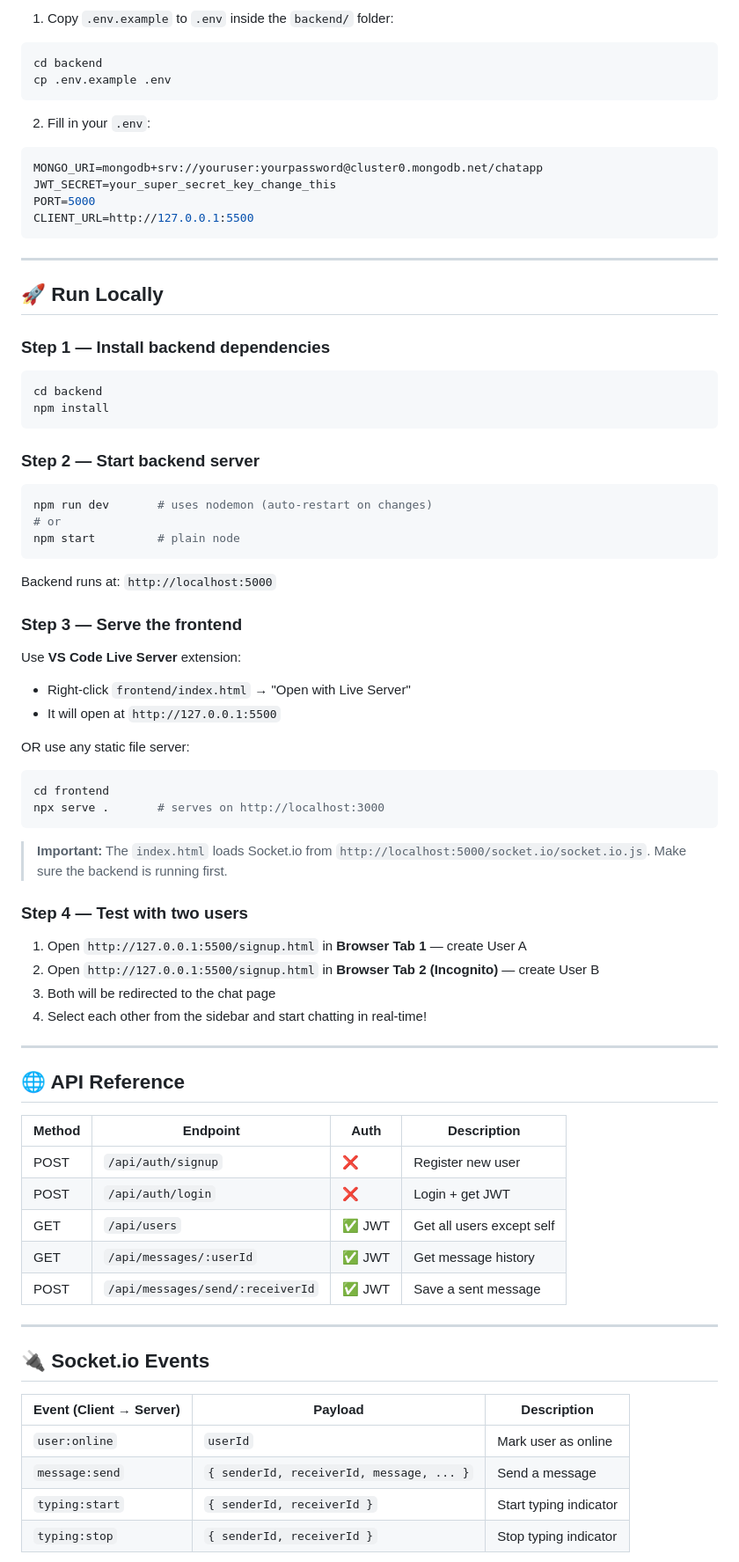
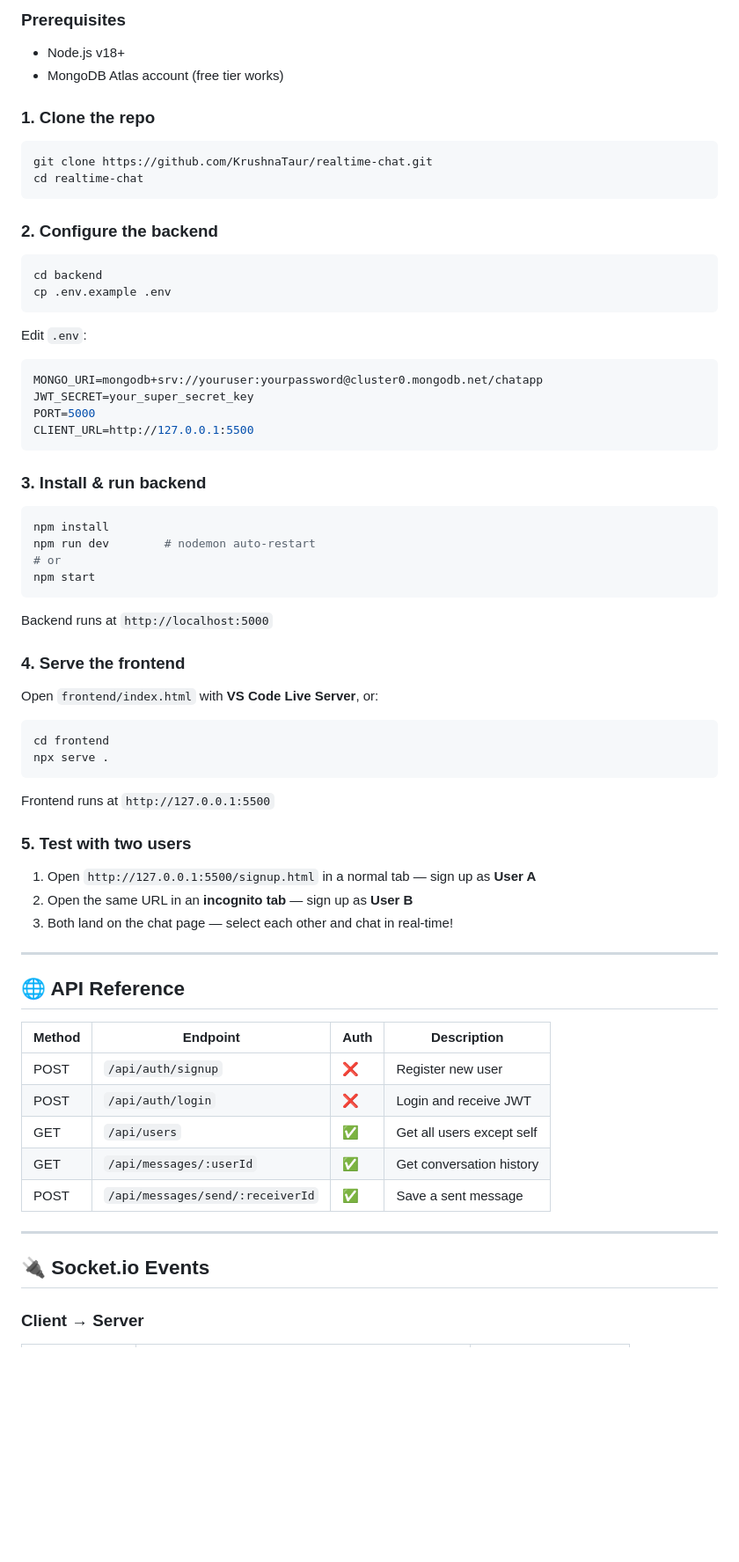
Before and after one commit to KrushnaTaur/realtime-chatapp, a Markdown page: README.md, the part around one of its changes. Shown at 88% size. GitHub-like rendering; blank space fills up the shorter version.

````diff
--- a/README.md
+++ b/README.md
@@ -48,82 +80,74 @@ realtime-chat/
 
-1. Copy `.env.example` to `.env` inside the `backend/` folder:
+### Prerequisites
+- Node.js v18+
+- MongoDB Atlas account (free tier works)
+
+### 1. Clone the repo
+
+```bash
+git clone https://github.com/KrushnaTaur/realtime-chat.git
+cd realtime-chat
+```
+
+### 2. Configure the backend
 
 ```bash
 cd backend
 cp .env.example .env
 ```
 
-2. Fill in your `.env`:
+Edit `.env`:
 
 ```env
 MONGO_URI=mongodb+srv://youruser:yourpassword@cluster0.mongodb.net/chatapp
-JWT_SECRET=your_super_secret_key_change_this
+JWT_SECRET=your_super_secret_key
 PORT=5000
 CLIENT_URL=http://127.0.0.1:5500
 ```
 
----
-
-## 🚀 Run Locally
-
-### Step 1 — Install backend dependencies
+### 3. Install & run backend
 
 ```bash
-cd backend
 npm install
+npm run dev        # nodemon auto-restart
+# or
+npm start
 ```
 
-### Step 2 — Start backend server
+Backend runs at `http://localhost:5000`
+
+### 4. Serve the frontend
+
+Open `frontend/index.html` with **VS Code Live Server**, or:
 
 ```bash
-npm run dev       # uses nodemon (auto-restart on changes)
-# or
-npm start         # plain node
+cd frontend
+npx serve .
 ```
 
-Backend runs at: `http://localhost:5000`
+Frontend runs at `http://127.0.0.1:5500`
 
-### Step 3 — Serve the frontend
+### 5. Test with two users
 
-Use **VS Code Live Server** extension:
-- Right-click `frontend/index.html` → "Open with Live Server"
-- It will open at `http://127.0.0.1:5500`
-
-OR use any static file server:
-```bash
-cd frontend
-npx serve .       # serves on http://localhost:3000
-```
-
-> **Important:** The `index.html` loads Socket.io from `http://localhost:5000/socket.io/socket.io.js`. Make sure the backend is running first.
-
-### Step 4 — Test with two users
-
-1. Open `http://127.0.0.1:5500/signup.html` in **Browser Tab 1** — create User A
-2. Open `http://127.0.0.1:5500/signup.html` in **Browser Tab 2 (Incognito)** — create User B
-3. Both will be redirected to the chat page
-4. Select each other from the sidebar and start chatting in real-time!
+1. Open `http://127.0.0.1:5500/signup.html` in a normal tab — sign up as **User A**
+2. Open the same URL in an **incognito tab** — sign up as **User B**
+3. Both land on the chat page — select each other and chat in real-time!
 
 ---
 
 ## 🌐 API Reference
 
 | Method | Endpoint | Auth | Description |
-|--------|----------|------|-------------|
+|---|---|---|---|
 | POST | `/api/auth/signup` | ❌ | Register new user |
-| POST | `/api/auth/login` | ❌ | Login + get JWT |
-| GET | `/api/users` | ✅ JWT | Get all users except self |
-| GET | `/api/messages/:userId` | ✅ JWT | Get message history |
-| POST | `/api/messages/send/:receiverId` | ✅ JWT | Save a sent message |
+| POST | `/api/auth/login` | ❌ | Login and receive JWT |
+| GET | `/api/users` | ✅ | Get all users except self |
+| GET | `/api/messages/:userId` | ✅ | Get conversation history |
+| POST | `/api/messages/send/:receiverId` | ✅ | Save a sent message |
 
 ---
 
 ## 🔌 Socket.io Events
 
-| Event (Client → Server) | Payload | Description |
-|--------------------------|---------|-------------|
-| `user:online` | `userId` | Mark user as online |
-| `message:send` | `{ senderId, receiverId, message, ... }` | Send a message |
-| `typing:start` | `{ senderId, receiverId }` | Start typing indicator |
-| `typing:stop` | `{ senderId, receiverId }` | Stop typing indicator |
+### Client → Server
 
````
Also changed, not shown: other parts of README.md (+86 -58 lines).
